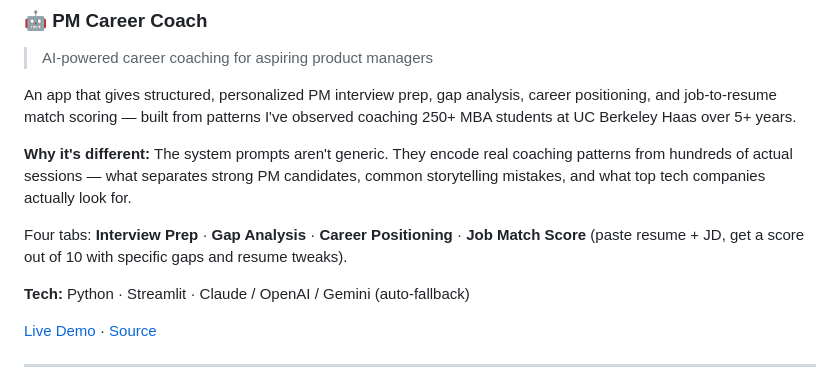
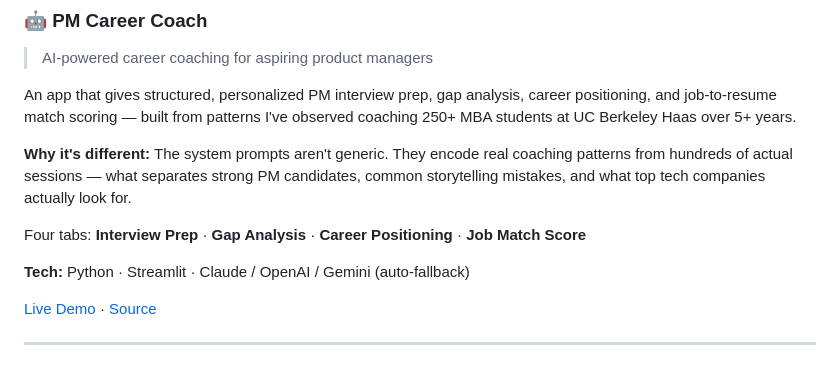
Before and after one commit to vipin-mohan/agent-lab, a Markdown page: README.md, the part around the change. GitHub-like rendering.

Commit message:
Refine README content for clarity
Removed redundant text from the README regarding job match scoring.

```diff
--- a/README.md
+++ b/README.md
@@ -17,7 +17,7 @@ An app that gives structured, personalized PM interview prep, gap analysis, care
 
 **Why it's different:** The system prompts aren't generic. They encode real coaching patterns from hundreds of actual sessions — what separates strong PM candidates, common storytelling mistakes, and what top tech companies actually look for.
 
-Four tabs: **Interview Prep** · **Gap Analysis** · **Career Positioning** · **Job Match Score** (paste resume + JD, get a score out of 10 with specific gaps and resume tweaks).
+Four tabs: **Interview Prep** · **Gap Analysis** · **Career Positioning** · **Job Match Score**
 
 **Tech:** Python · Streamlit · Claude / OpenAI / Gemini (auto-fallback)
 
```
